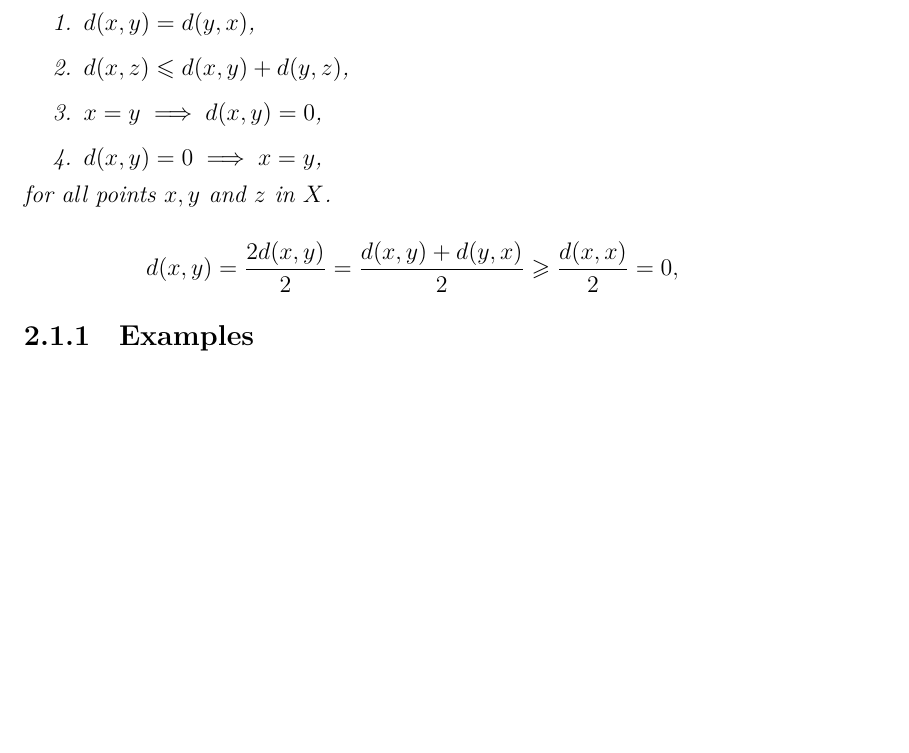
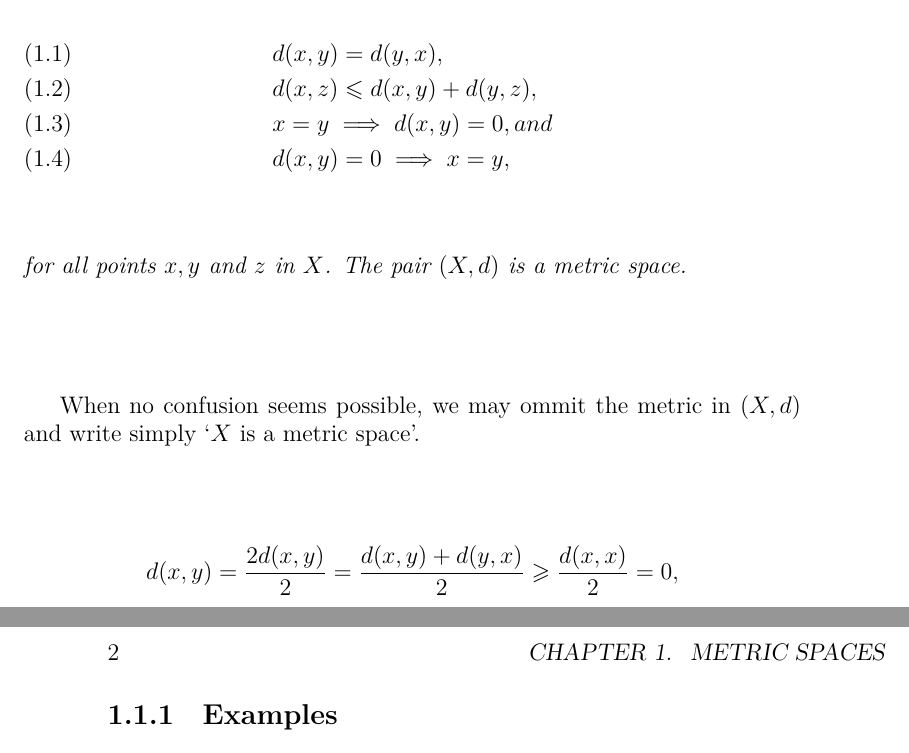
Before and after one commit to mpbsd/topology, a LaTeX book (main.tex, which reads chp/02.tex): part of page 5 of 7 before the commit and two parts of pages 3 and 4 of 5 after it, the two joined at a grey line, cut so that both start at the same text, the shorter picture padded with empty space. Compiled offline with XeLaTeX.

Commit message:
so far, so good!

```diff
--- a/chp/02.tex
+++ b/chp/02.tex
@@ -4,18 +4,18 @@
 
 \begin{definition}
   A metric on a set \(X\) is a function \(d:X\times{X}\to\reals\) such that:
-  \begin{enumerate}
-    \item
-      \(d(x,y)=d(y,x)\),
-    \item
-      \(d(x,z)\leqslant{d(x,y)+d(y,z)}\),
-    \item
-      \(x=y\implies{d(x,y)=0}\),
-    \item
-      \(d(x,y)=0\implies{x=y}\),
-  \end{enumerate}
-  for all points \(x,y\) and \(z\) in \(X\).
+  \begin{align}
+      & d(x,y)=d(y,x),                  \label{axiom:metric-space-01} \\
+      & d(x,z)\leqslant{d(x,y)+d(y,z)}, \label{axiom:metric-space-02} \\
+      & x=y\implies{d(x,y)=0}, and      \label{axiom:metric-space-03} \\
+      & d(x,y)=0\implies{x=y},          \label{axiom:metric-space-04}
+  \end{align}
+  for all points \(x,y\) and \(z\) in \(X\). The pair \((X,d)\) is a metric
+  space.
 \end{definition}
+
+When no confusion seems possible, we may ommit the metric in \((X,d)\) and
+write simply `\(X\) is a metric space'.
 
 \[
   d(x,y)
--- a/main.tex
+++ b/main.tex
@@ -1,4 +1,4 @@
-\documentclass[a4paper,12pt]{book}
+\documentclass[a4paper,12pt,leqno]{book}
 
 % load packages
 \usepackage{amsmath,amssymb,amsthm}
@@ -19,13 +19,11 @@
 \newcommand{\reals}{\mathbb{R}}
 \newcommand{\irrationals}{\reals\setminus{\rationals}}
 % absolute value and norm
-\DeclarePairedDelimiter\absolutevalue{\lvert}{\rvert}
+\DeclarePairedDelimiter\abs{\lvert}{\rvert}
 \DeclarePairedDelimiter\norm{\lVert}{\rVert}
 
-\title{General Topology}
+\title{A Course on Topology}
 \author{Marcelo Bezerra}
-
-\bibliographystyle{plain}
 
 \begin{document}
 
```
Also changed, not shown: main.tex (5 more changed lines).
